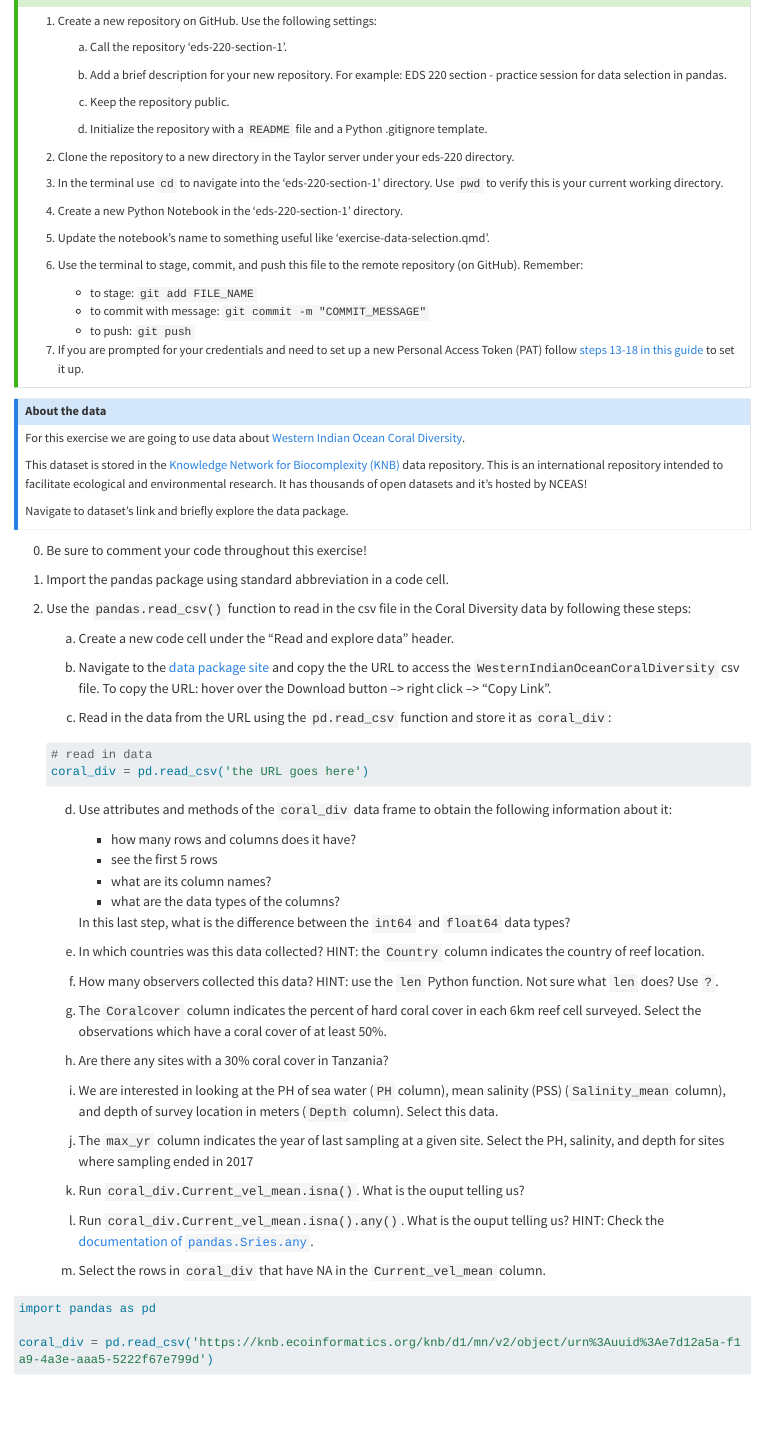
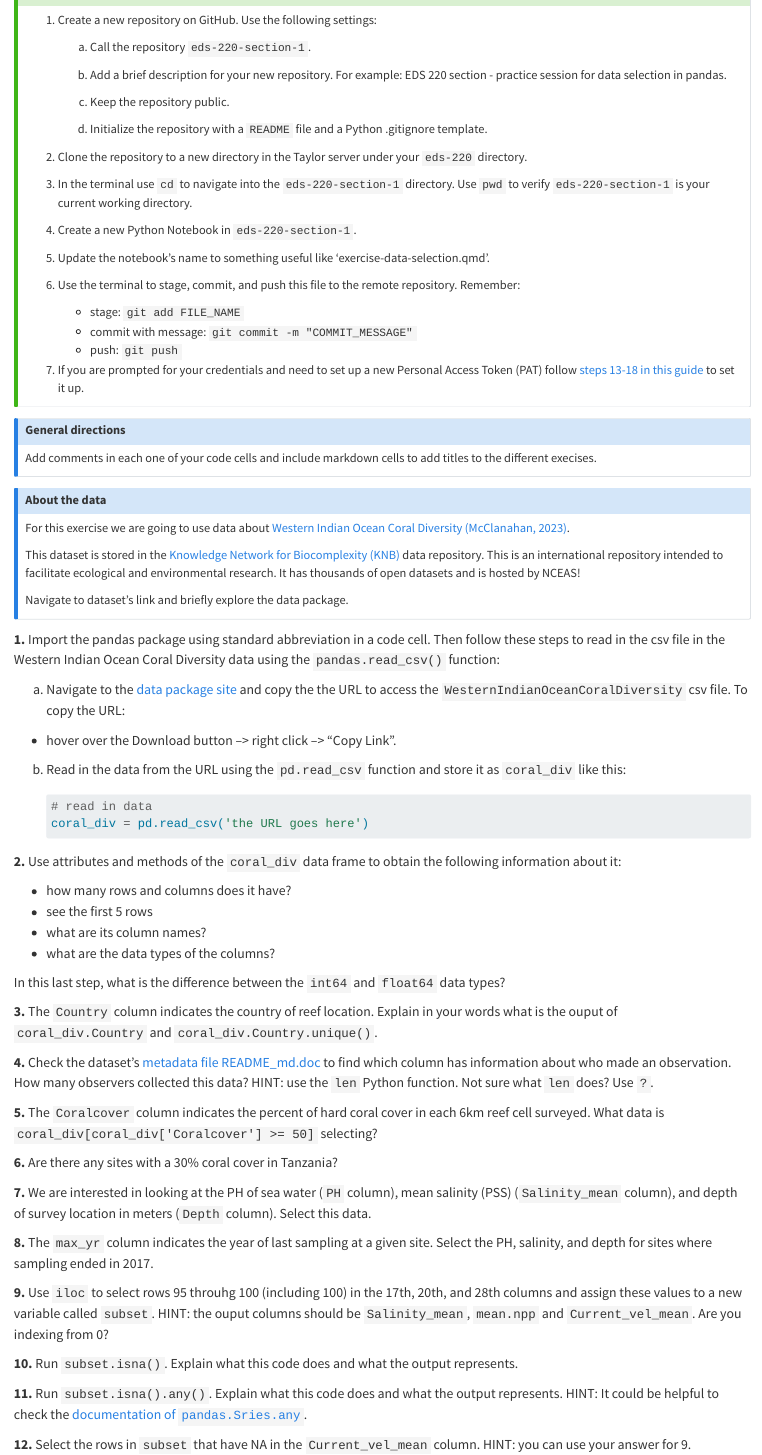
Before and after one commit to carmengg/eds-220-book, a Quarto document (discussion-sections/discussion-sect-week-1.qmd): the page in a window 1100 px wide, from 1430 px down before the commit and from 130 px down after it, so that both start at the same text. Rendered offline with R 4.5, knitr and Pandoc in place of Quarto, with nearby package versions; some code elsewhere in the file could not run offline; long lines of code are wrapped.

Commit message:
finished exercise

````diff
--- a/discussion-sections/discussion-sect-week-1.qmd
+++ b/discussion-sections/discussion-sect-week-1.qmd
@@ -44,88 +44,102 @@ Complete the following paragraph using the given words:
 
     d. Initialize the repository with a `README` file and a Python .gitignore template.
 
-2. Clone the repository to a new directory in the Taylor server under your eds-220 directory.
+2. Clone the repository to a new directory in the Taylor server under your `eds-220` directory.
 
-3. In the terminal use `cd` to navigate into the 'eds-220-section-1' directory. Use `pwd` to verify this is your current working directory.
+3. In the terminal use `cd` to navigate into the `eds-220-section-1` directory. Use `pwd` to verify `eds-220-section-1` is your current working directory.
 
-3. Create a new Python Notebook in the 'eds-220-section-1' directory.
+3. Create a new Python Notebook in `eds-220-section-1`.
 
 4. Update the notebook's name to something useful like 'exercise-data-selection.qmd'.
 
-5. Use the terminal to stage, commit, and push this file to the remote repository (on GitHub). Remember:
-    - to stage: `git add FILE_NAME`
-    - to commit with message: `git commit -m "COMMIT_MESSAGE"`
-    - to push: `git push`
+5. Use the terminal to stage, commit, and push this file to the remote repository. Remember:
+    - stage: `git add FILE_NAME`
+    - commit with message: `git commit -m "COMMIT_MESSAGE"`
+    - push: `git push`
 
 6. If you are prompted for your credentials and need to set up a new Personal Access Token (PAT) follow [steps 13-18 in this guide](https://docs.google.com/document/d/1Pk6_rUDdFjdGg-YVo9Cl8ET3iDsYahyaP0VMRD4UHUk/edit?usp=sharing/) to set it up.
 :::
 
 
 :::{.callout-note}
+## General directions
+Add comments in each one of your code cells and include markdown cells to add titles to the different execises.
+:::
+
+:::{.callout-note}
 ## About the data
 
-For this exercise we are going to use data about  [Western Indian Ocean Coral Diversity](https://knb.ecoinformatics.org/view/doi%3A10.5063%2FF1K35S3H).
+For this exercise we are going to use data about  [Western Indian Ocean Coral Diversity (McClanahan, 2023)](https://knb.ecoinformatics.org/view/doi%3A10.5063%2FF1K35S3H).
 
-This dataset is stored in the [Knowledge Network for Biocomplexity (KNB)](https://knb.ecoinformatics.org) data repository. This is an international repository intended to facilitate ecological and environmental research. It has thousands of open datasets and it's hosted by NCEAS!
+This dataset is stored in the [Knowledge Network for Biocomplexity (KNB)](https://knb.ecoinformatics.org) data repository. This is an international repository intended to facilitate ecological and environmental research. It has thousands of open datasets and is hosted by NCEAS!
 
  Navigate to dataset's link and briefly explore the data package.
 :::
 
-0. Be sure to comment your code throughout this exercise!
+<!-- Data loading -->
+**1.** Import the pandas package using standard abbreviation in a code cell. Then follow these steps to read in the csv file in the Western Indian Ocean Coral Diversity data using the `pandas.read_csv()` function:
 
-1. Import the pandas package using standard abbreviation in a code cell.
+a. Navigate to the [data package site](https://knb.ecoinformatics.org/view/doi%3A10.5063%2FF1K35S3H) and copy the the URL to access the `WesternIndianOceanCoralDiversity` csv file. To copy the URL:
 
-2. Use the `pandas.read_csv()` function to read in the csv file in the Coral Diversity data by following these steps:
+- hover over the Download button –> right click –> “Copy Link".
 
-    a. Create a new code cell under the “Read and explore data” header.
-
-    b. Navigate to the [data package site](https://knb.ecoinformatics.org/view/doi%3A10.5063%2FF1K35S3H) and copy the the URL to access the `WesternIndianOceanCoralDiversity` csv file. To copy the URL: hover over the Download button –> right click –> “Copy Link".
-
-    c. Read in the data from the URL using the `pd.read_csv` function and store it as `coral_div`:
+b. Read in the data from the URL using the `pd.read_csv` function and store it as `coral_div` like this:
 
     ```python
     # read in data
     coral_div = pd.read_csv('the URL goes here')
     ```
 
-    d. Use attributes and methods of the `coral_div` data frame to obtain the following information about it:
-        - how many rows and columns does it have?
-        - see the first 5 rows
-        - what are its column names?
-        - what are the data types of the columns?
+<!-- Basic data frame information -->
+**2.** Use attributes and methods of the `coral_div` data frame to obtain the following information about it:
 
-        In this last step, what is the difference between the `int64` and `float64` data types?
+- how many rows and columns does it have?
+- see the first 5 rows
+- what are its column names?
+- what are the data types of the columns?
 
-    e. In which countries was this data collected? HINT: the `Country` column indicates the country of reef location.
+In this last step, what is the difference between the `int64` and `float64` data types?
 
-    f. How many observers collected this data? HINT: use the `len` Python function. Not sure what `len` does? Use `?`.
+<!-- Understand syntax of column selection -->
+**3.** The `Country` column indicates the country of reef location. Explain in your words what is the ouput of `coral_div.Country` and `coral_div.Country.unique()`.
 
-    g. The `Coralcover` column indicates the percent of hard coral cover in each 6km reef cell surveyed. Select the observations which have a coral cover of at least 50%.
+<!-- Check metadata + select column + unique + len -->
+**4.** Check the dataset's [metadata file README_md.doc](https://knb.ecoinformatics.org/view/doi:10.5063/F1K35S3H) to find which column has information about who made an observation. How many observers collected this data? HINT: use the `len` Python function. Not sure what `len` does? Use `?`.
 
-    h. Are there any sites with a 30% coral cover in Tanzania?
+<!-- Understand syntax for row selection using condition -->
+**5.** The `Coralcover` column indicates the percent of hard coral cover in each 6km reef cell surveyed. What data is `coral_div[coral_div['Coralcover'] >= 50]` selecting?
 
-    i. We are interested in looking at the PH of sea water (`PH` column),  mean salinity (PSS) (`Salinity_mean` column), and depth of survey location in meters (`Depth` column). Select this data.
+<!-- Use multiple conditions for row selection -->
+**6.** Are there any sites with a 30% coral cover in Tanzania?
 
-    j. The `max_yr` column indicates the year of last sampling at a given site. Select the PH, salinity, and depth for sites where sampling ended in 2017
+<!-- Select columns using a list -->
+**7.** We are interested in looking at the PH of sea water (`PH` column),  mean salinity (PSS) (`Salinity_mean` column), and depth of survey location in meters (`Depth` column). Select this data.
 
-    k. Run `coral_div.Current_vel_mean.isna()`. What is the ouput telling us?
+<!-- Select rows and columns simultaneously using loc -->
+**8.** The `max_yr` column indicates the year of last sampling at a given site. Select the PH, salinity, and depth for sites where sampling ended in 2017.
 
-    l. Run `coral_div.Current_vel_mean.isna().any()`. What is the ouput telling us? HINT: Check the [documentation of `pandas.Sries.any`](https://pandas.pydata.org/docs/reference/api/pandas.Series.any.html).
+<!-- Select data using iloc-->
+**9.** Use `iloc` to select rows 95 throuhg 100 (including 100) in the 17th, 20th, and 28th columns and assign these values to a new variable called `subset`. HINT: the ouput columns should be `Salinity_mean`, `mean.npp` and `Current_vel_mean`. Are you indexing from 0?
 
-    m. Select the rows in `coral_div` that have NA in the `Current_vel_mean` column.
+<!-- Understand what a method does -->
+**10.** Run `subset.isna()`. Explain what this code does and what the output represents.
+
+**11.** Run `subset.isna().any()`. Explain what this code does and what the output represents. HINT: It could be helpful to check the [documentation of `pandas.Sries.any`](https://pandas.pydata.org/docs/reference/api/pandas.Series.any.html).
+
+**12.** Select the rows in `subset` that have NA in the `Current_vel_mean` column. HINT: you can use your answer for 9.
 
 
-
+## References
+Tim McClanahan. (2023). Western Indian Ocean Coral Diversity. Knowledge Network for Biocomplexity. doi:10.5063/F1K35S3H.
 
 <!-- https://stackoverflow.com/questions/36226083/how-to-find-which-columns-contain-any-nan-value-in-pandas-dataframe -->
-
-
 
 ```{python}
 import pandas as pd
 
 coral_div = pd.read_csv('https://knb.ecoinformatics.org/knb/d1/mn/v2/object/urn%3Auuid%3Ae7d12a5a-f1a9-4a3e-aaa5-5222f67e799d')
 ```
+
 
 ```{python}
 coral_div.shape
@@ -159,5 +173,5 @@ coral_div[coral_div['Coralcover'] >= 50]
 coral_div[(coral_div['Coralcover']==30) & (coral_div.Country == 'Tanzania')]
 ```
 
+
 ```{python}
-coral_div.Current_vel_mean.isna()
@@ -168,3 +191,6 @@ coral_div.loc[coral_div['Current_vel_mean'].isna()]
+subset.isna()
 ```
 
 
+```{python}
+subset.isna().any()
````
Also changed, not shown: discussion-sections/discussion-sect-week-1.qmd (33 more changed lines).
